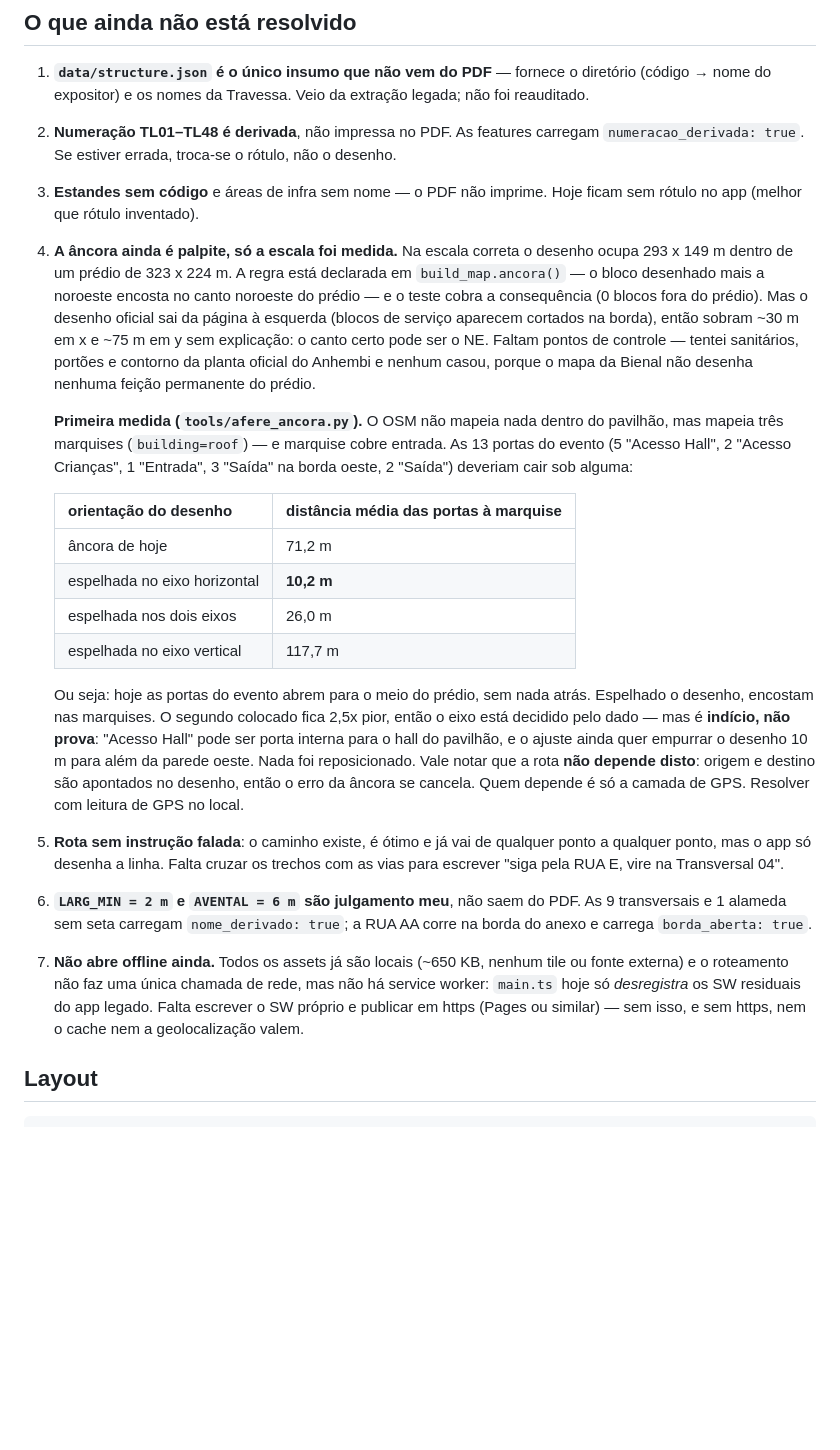
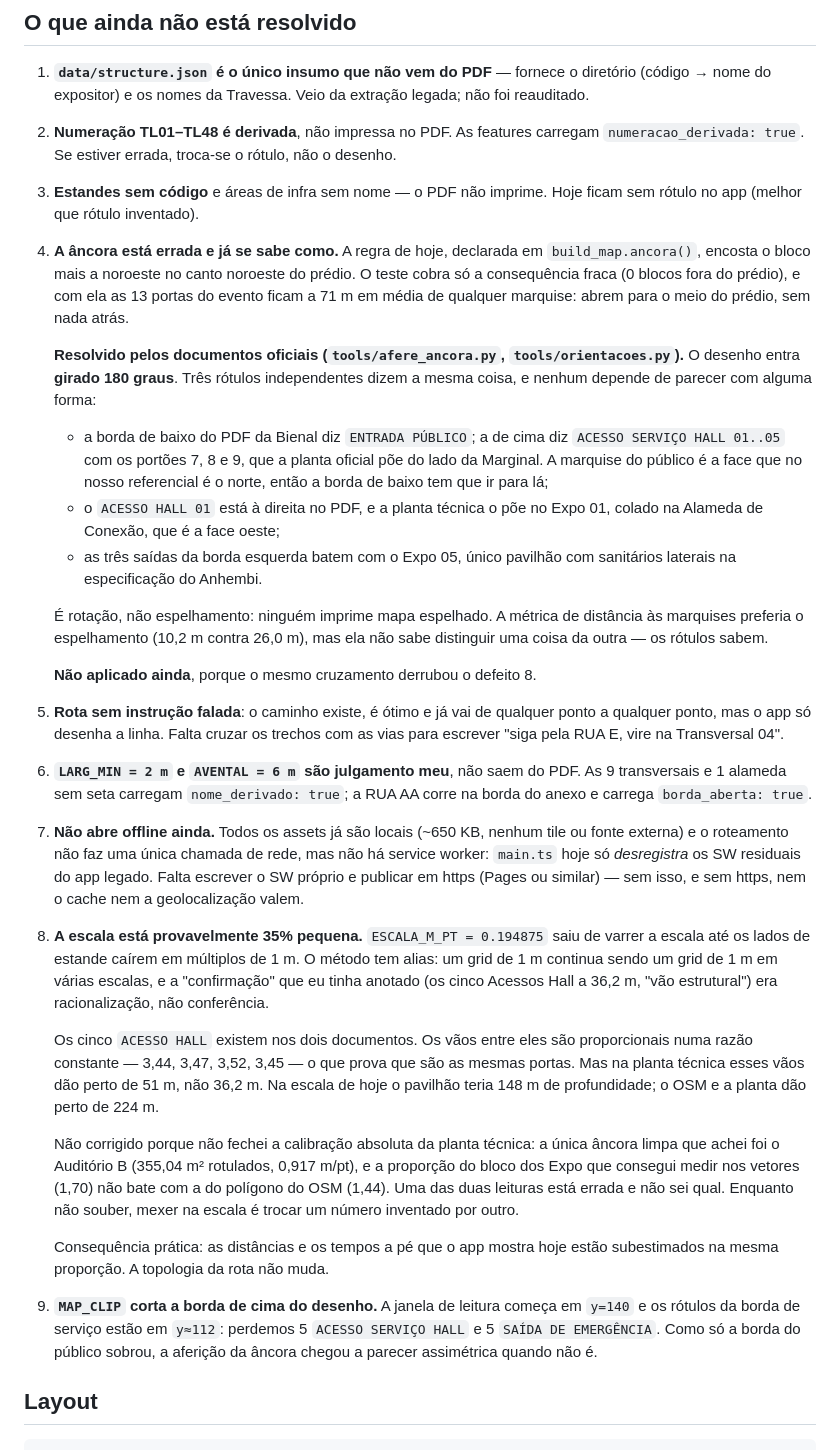
Before and after one commit to duperez/bienal-mapa, a Markdown page: README.md, the part around the change. Rendered like a GitHub page; blank space fills up the shorter version.

Commit message:
Reescreve os defeitos 4, 8 e 9 com o que os documentos oficiais provaram
Co-authored-by: Copilot App <223556219+Copilot@users.noreply.github.com>

```diff
--- a/README.md
+++ b/README.md
@@ -182,36 +182,32 @@ para conferir a olho que a leitura do PDF está correta.
    `numeracao_derivada: true`. Se estiver errada, troca-se o rótulo, não o desenho.
 3. **Estandes sem código** e áreas de infra sem nome — o PDF não imprime.
    Hoje ficam sem rótulo no app (melhor que rótulo inventado).
-4. **A âncora ainda é palpite, só a escala foi medida.** Na escala correta o
-   desenho ocupa 293 x 149 m dentro de um prédio de 323 x 224 m. A regra está
-   declarada em `build_map.ancora()` — o bloco desenhado mais a noroeste encosta
-   no canto noroeste do prédio — e o teste cobra a consequência (0 blocos fora
-   do prédio). Mas o desenho oficial sai da página à esquerda (blocos de serviço
-   aparecem cortados na borda), então sobram ~30 m em x e ~75 m em y sem
-   explicação: o canto certo pode ser o NE. Faltam pontos de controle — tentei
-   sanitários, portões e contorno da planta oficial do Anhembi e nenhum casou,
-   porque o mapa da Bienal não desenha nenhuma feição permanente do prédio.
+4. **A âncora está errada e já se sabe como.** A regra de hoje, declarada em
+   `build_map.ancora()`, encosta o bloco mais a noroeste no canto noroeste do
+   prédio. O teste cobra só a consequência fraca (0 blocos fora do prédio), e
+   com ela as 13 portas do evento ficam a 71 m em média de qualquer marquise:
+   abrem para o meio do prédio, sem nada atrás.
 
-   **Primeira medida (`tools/afere_ancora.py`).** O OSM não mapeia nada dentro
-   do pavilhão, mas mapeia três marquises (`building=roof`) — e marquise cobre
-   entrada. As 13 portas do evento (5 "Acesso Hall", 2 "Acesso Crianças",
-   1 "Entrada", 3 "Saída" na borda oeste, 2 "Saída") deveriam cair sob alguma:
+   **Resolvido pelos documentos oficiais (`tools/afere_ancora.py`,
+   `tools/orientacoes.py`).** O desenho entra **girado 180 graus**. Três
+   rótulos independentes dizem a mesma coisa, e nenhum depende de parecer
+   com alguma forma:
 
-   | orientação do desenho | distância média das portas à marquise |
-   | --- | --- |
-   | âncora de hoje | 71,2 m |
-   | espelhada no eixo horizontal | **10,2 m** |
-   | espelhada nos dois eixos | 26,0 m |
-   | espelhada no eixo vertical | 117,7 m |
+   - a borda de baixo do PDF da Bienal diz `ENTRADA PÚBLICO`; a de cima diz
+     `ACESSO SERVIÇO HALL 01..05` com os portões 7, 8 e 9, que a planta
+     oficial põe do lado da Marginal. A marquise do público é a face que no
+     nosso referencial é o norte, então a borda de baixo tem que ir para lá;
+   - o `ACESSO HALL 01` está à direita no PDF, e a planta técnica o põe no
+     Expo 01, colado na Alameda de Conexão, que é a face oeste;
+   - as três saídas da borda esquerda batem com o Expo 05, único pavilhão
+     com sanitários laterais na especificação do Anhembi.
 
-   Ou seja: hoje as portas do evento abrem para o meio do prédio, sem nada
-   atrás. Espelhado o desenho, encostam nas marquises. O segundo colocado fica
-   2,5x pior, então o eixo está decidido pelo dado — mas é **indício, não
-   prova**: "Acesso Hall" pode ser porta interna para o hall do pavilhão, e o
-   ajuste ainda quer empurrar o desenho 10 m para além da parede oeste. Nada
-   foi reposicionado. Vale notar que a rota **não depende disto**: origem e
-   destino são apontados no desenho, então o erro da âncora se cancela. Quem
-   depende é só a camada de GPS. Resolver com leitura de GPS no local.
+   É rotação, não espelhamento: ninguém imprime mapa espelhado. A métrica de
+   distância às marquises preferia o espelhamento (10,2 m contra 26,0 m),
+   mas ela não sabe distinguir uma coisa da outra — os rótulos sabem.
+
+   **Não aplicado ainda**, porque o mesmo cruzamento derrubou o defeito 8.
+
 5. **Rota sem instrução falada**: o caminho existe, é ótimo e já vai de
    qualquer ponto a qualquer ponto, mas o app só desenha a linha. Falta cruzar
    os trechos com as vias para escrever "siga pela RUA E, vire na Transversal
@@ -224,6 +220,33 @@ para conferir a olho que a leitura do PDF está correta.
    não há service worker: `main.ts` hoje só *desregistra* os SW residuais do app
    legado. Falta escrever o SW próprio e publicar em https (Pages ou similar) —
    sem isso, e sem https, nem o cache nem a geolocalização valem.
+
+8. **A escala está provavelmente 35% pequena.** `ESCALA_M_PT = 0.194875` saiu
+   de varrer a escala até os lados de estande caírem em múltiplos de 1 m. O
+   método tem alias: um grid de 1 m continua sendo um grid de 1 m em várias
+   escalas, e a "confirmação" que eu tinha anotado (os cinco Acessos Hall a
+   36,2 m, "vão estrutural") era racionalização, não conferência.
+
+   Os cinco `ACESSO HALL` existem nos dois documentos. Os vãos entre eles são
+   proporcionais numa razão constante — 3,44, 3,47, 3,52, 3,45 — o que prova
+   que são as mesmas portas. Mas na planta técnica esses vãos dão perto de
+   51 m, não 36,2 m. Na escala de hoje o pavilhão teria 148 m de profundidade;
+   o OSM e a planta dão perto de 224 m.
+
+   Não corrigido porque não fechei a calibração absoluta da planta técnica:
+   a única âncora limpa que achei foi o Auditório B (355,04 m² rotulados,
+   0,917 m/pt), e a proporção do bloco dos Expo que consegui medir nos
+   vetores (1,70) não bate com a do polígono do OSM (1,44). Uma das duas
+   leituras está errada e não sei qual. Enquanto não souber, mexer na escala
+   é trocar um número inventado por outro.
+
+   Consequência prática: as distâncias e os tempos a pé que o app mostra hoje
+   estão subestimados na mesma proporção. A topologia da rota não muda.
+
+9. **`MAP_CLIP` corta a borda de cima do desenho.** A janela de leitura começa
+   em `y=140` e os rótulos da borda de serviço estão em `y≈112`: perdemos 5
+   `ACESSO SERVIÇO HALL` e 5 `SAÍDA DE EMERGÊNCIA`. Como só a borda do público
+   sobrou, a aferição da âncora chegou a parecer assimétrica quando não é.
 
 ## Layout
 
```
